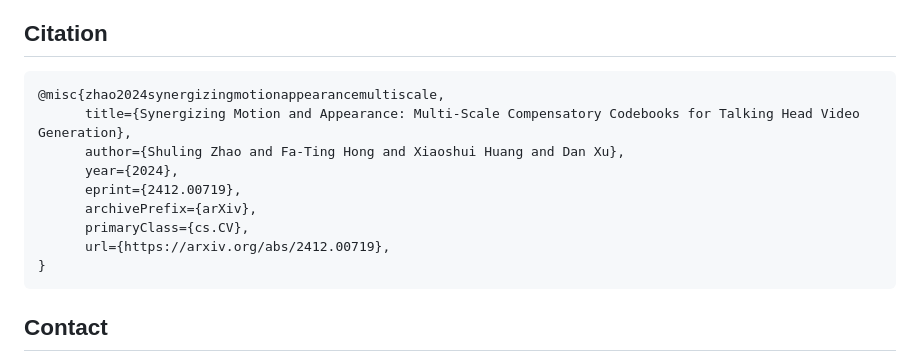
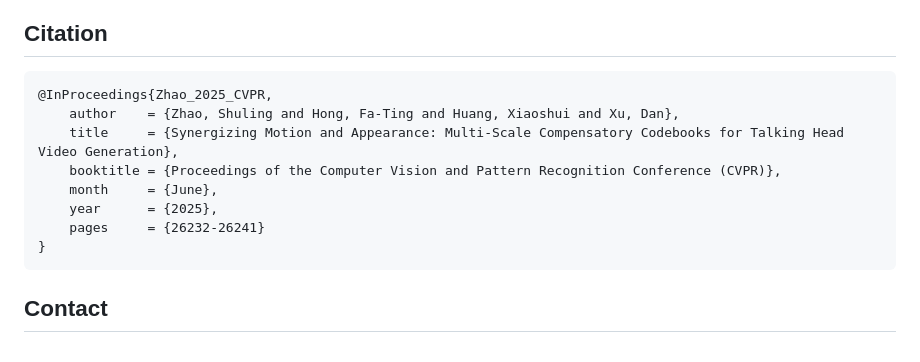
Before and after one commit to ShaelynZ/synergize-motion-appearance, a Markdown page: README.md, the part around the change. Drawn GitHub-style.

````diff
--- a/README.md
+++ b/README.md
@@ -79,14 +79,13 @@ Our implementation is based on [FOMM](https://github.com/AliaksandrSiarohin/firs
 
 ## Citation
 ```
-@misc{zhao2024synergizingmotionappearancemultiscale,
-      title={Synergizing Motion and Appearance: Multi-Scale Compensatory Codebooks for Talking Head Video Generation},
-      author={Shuling Zhao and Fa-Ting Hong and Xiaoshui Huang and Dan Xu},
-      year={2024},
-      eprint={2412.00719},
-      archivePrefix={arXiv},
-      primaryClass={cs.CV},
-      url={https://arxiv.org/abs/2412.00719},
+@InProceedings{Zhao_2025_CVPR,
+    author    = {Zhao, Shuling and Hong, Fa-Ting and Huang, Xiaoshui and Xu, Dan},
+    title     = {Synergizing Motion and Appearance: Multi-Scale Compensatory Codebooks for Talking Head Video Generation},
+    booktitle = {Proceedings of the Computer Vision and Pattern Recognition Conference (CVPR)},
+    month     = {June},
+    year      = {2025},
+    pages     = {26232-26241}
 }
 ```
 
````
